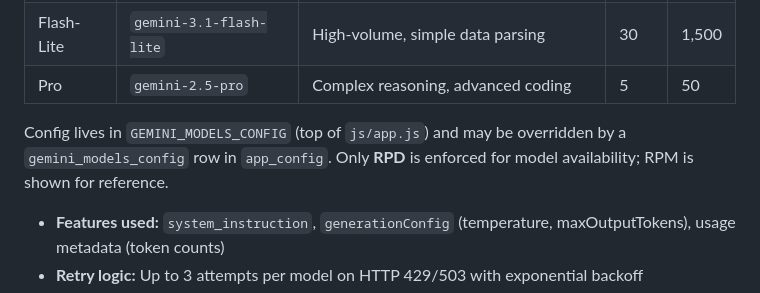
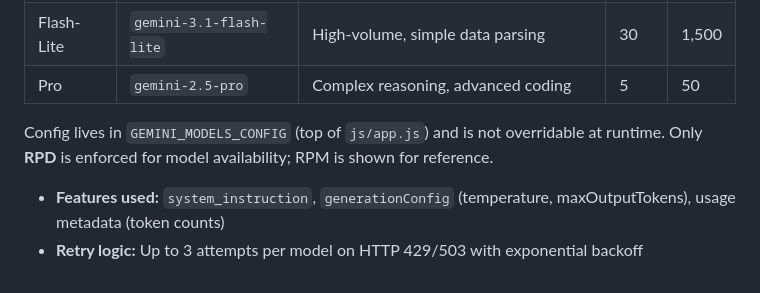
Before and after one commit to dov85/study_english, a Markdown page: PROJECT.md, the part around the change. Drawn GitHub-style.

Commit message:
Drop the last reference to the removed app_config override

```diff
--- a/PROJECT.md
+++ b/PROJECT.md
@@ -189,7 +189,7 @@ study-english/
 | Flash-Lite | `gemini-3.1-flash-lite` | High-volume, simple data parsing | 30 | 1,500 |
 | Pro | `gemini-2.5-pro` | Complex reasoning, advanced coding | 5 | 50 |
 
-  Config lives in `GEMINI_MODELS_CONFIG` (top of `js/app.js`) and may be overridden by a `gemini_models_config` row in `app_config`. Only **RPD** is enforced for model availability; RPM is shown for reference.
+  Config lives in `GEMINI_MODELS_CONFIG` (top of `js/app.js`) and is not overridable at runtime. Only **RPD** is enforced for model availability; RPM is shown for reference.
 
 - **Features used:** `system_instruction`, `generationConfig` (temperature, maxOutputTokens), usage metadata (token counts)
 - **Retry logic:** Up to 3 attempts per model on HTTP 429/503 with exponential backoff
```
